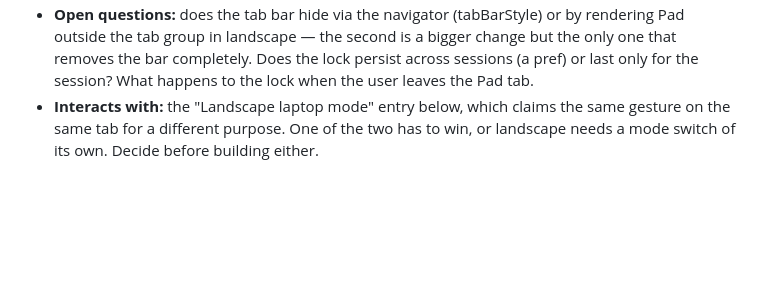
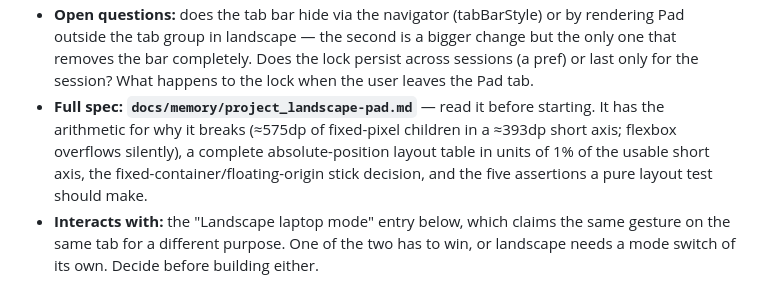
Before and after one commit to emerytech/couchside, a Markdown page: docs/ROADMAP.md, the part around the change. Drawn GitHub-style; blank space fills up the shorter version.

```diff
--- a/docs/ROADMAP.md
+++ b/docs/ROADMAP.md
@@ -202,6 +202,11 @@ becomes the allowlist.
   the only one that removes the bar completely. Does the lock persist across sessions
   (a pref) or last only for the session? What happens to the lock when the user leaves
   the Pad tab.
+- **Full spec: `docs/memory/project_landscape-pad.md`** — read it before starting. It
+  has the arithmetic for why it breaks (≈575dp of fixed-pixel children in a ≈393dp short
+  axis; flexbox overflows silently), a complete absolute-position layout table in units of
+  1% of the usable short axis, the fixed-container/floating-origin stick decision, and the
+  five assertions a pure layout test should make.
 - **Interacts with:** the "Landscape laptop mode" entry below, which claims the same
   gesture on the same tab for a different purpose. One of the two has to win, or
   landscape needs a mode switch of its own. Decide before building either.
```
Also changed, not shown: docs/memory/project_landscape-pad.md (added, +240 -0 lines).
